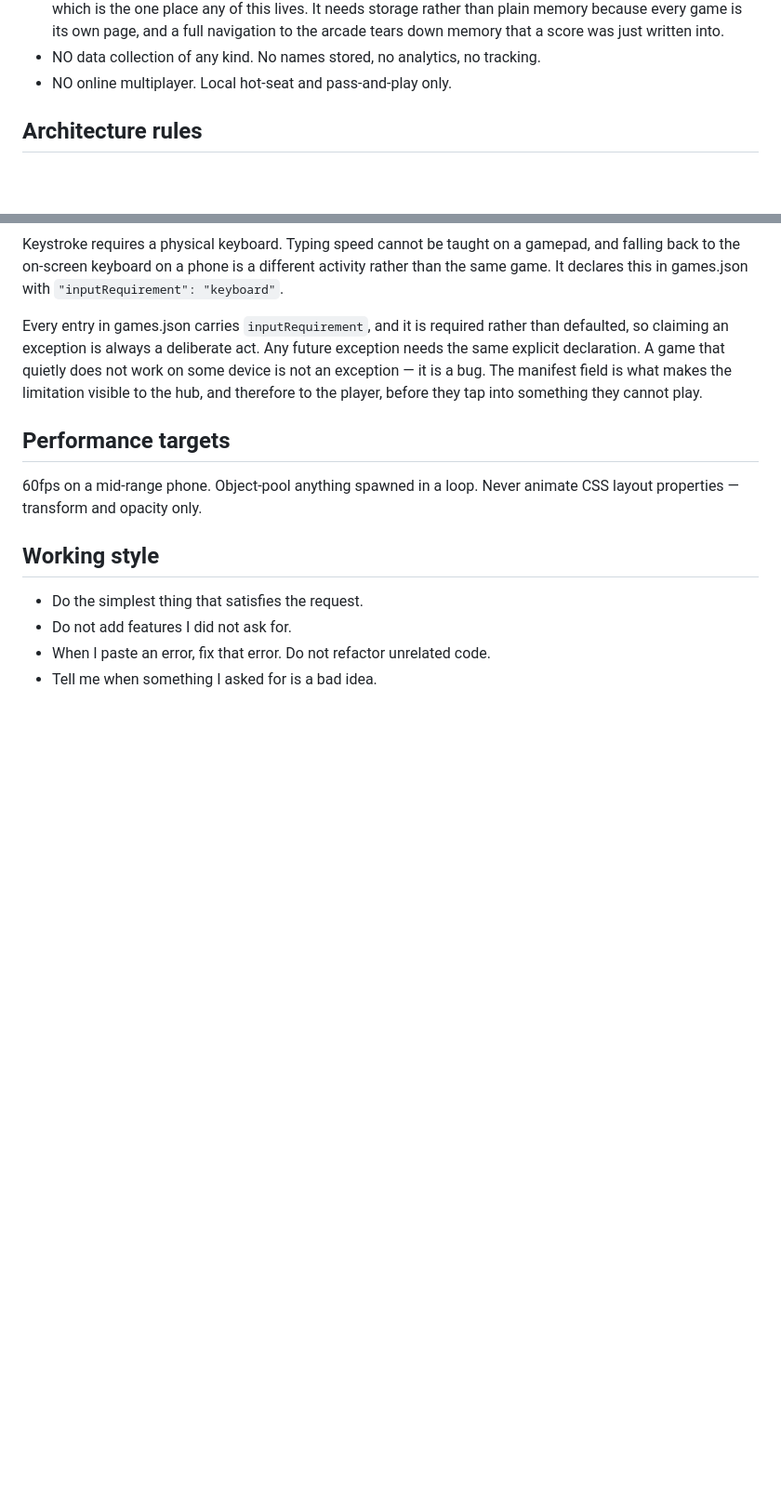
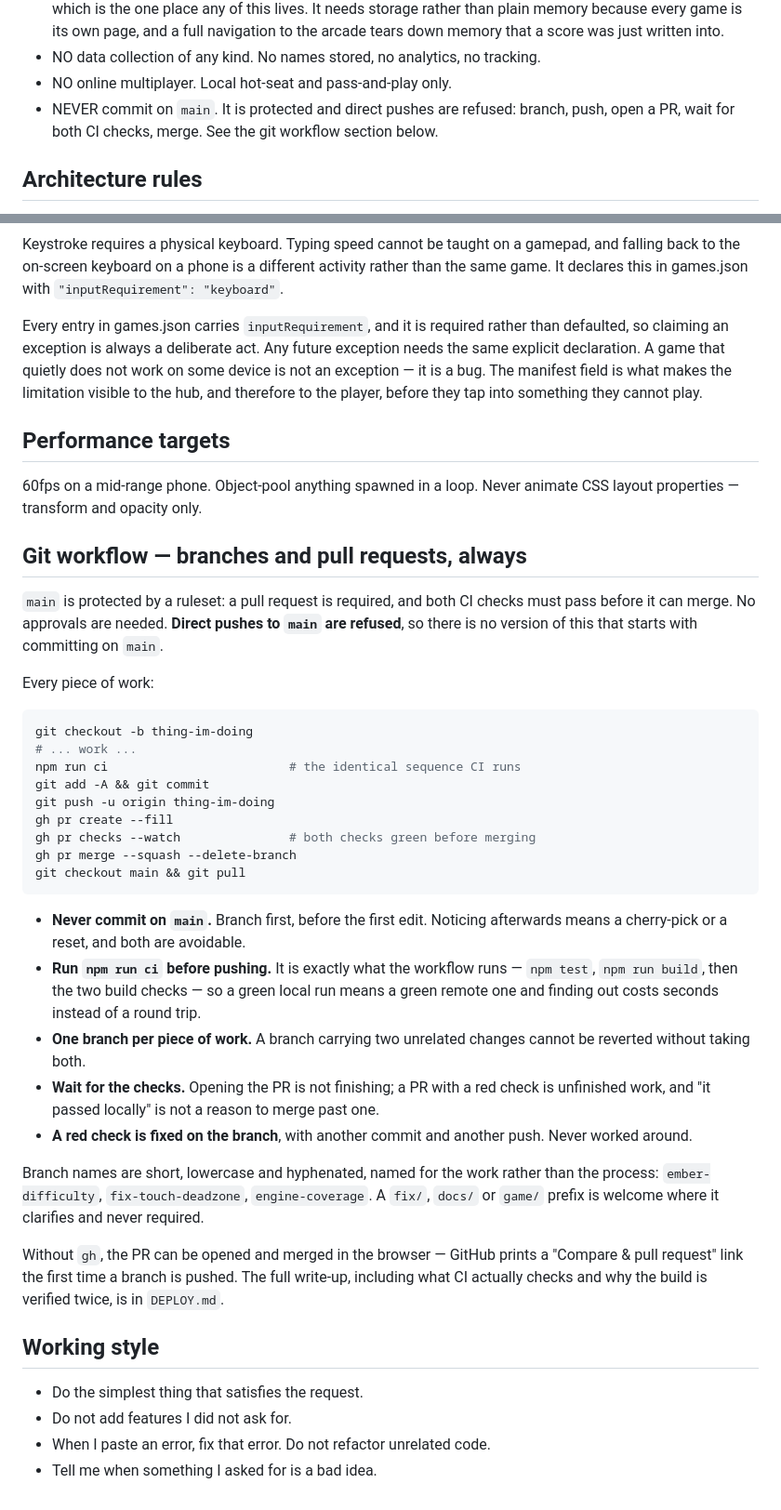
Before and after one commit to DJ-Studio22/studio22, a Markdown page: CLAUDE.md, 2 parts joined by grey strips. Shown at 93% size. Rendered like a GitHub page; blank space fills up the shorter version.

````diff
--- a/CLAUDE.md
+++ b/CLAUDE.md
@@ -20,6 +20,9 @@ Deployed as a static site to Cloudflare Pages.
   tears down memory that a score was just written into.
 - NO data collection of any kind. No names stored, no analytics, no tracking.
 - NO online multiplayer. Local hot-seat and pass-and-play only.
+- NEVER commit on `main`. It is protected and direct pushes are refused:
+  branch, push, open a PR, wait for both CI checks, merge. See the git
+  workflow section below.
 
 ## Architecture rules
 - Games import FROM engine/. Nothing in engine/ ever imports FROM games/.
@@ -129,6 +132,51 @@ player, before they tap into something they cannot play.
 60fps on a mid-range phone. Object-pool anything spawned in a loop.
 Never animate CSS layout properties — transform and opacity only.
 
+## Git workflow — branches and pull requests, always
+
+`main` is protected by a ruleset: a pull request is required, and both CI
+checks must pass before it can merge. No approvals are needed. **Direct pushes
+to `main` are refused**, so there is no version of this that starts with
+committing on `main`.
+
+Every piece of work:
+
+```bash
+git checkout -b thing-im-doing
+# ... work ...
+npm run ci                         # the identical sequence CI runs
+git add -A && git commit
+git push -u origin thing-im-doing
+gh pr create --fill
+gh pr checks --watch               # both checks green before merging
+gh pr merge --squash --delete-branch
+git checkout main && git pull
+```
+
+- **Never commit on `main`.** Branch first, before the first edit. Noticing
+  afterwards means a cherry-pick or a reset, and both are avoidable.
+- **Run `npm run ci` before pushing.** It is exactly what the workflow runs —
+  `npm test`, `npm run build`, then the two build checks — so a green local run
+  means a green remote one and finding out costs seconds instead of a round
+  trip.
+- **One branch per piece of work.** A branch carrying two unrelated changes
+  cannot be reverted without taking both.
+- **Wait for the checks.** Opening the PR is not finishing; a PR with a red
+  check is unfinished work, and "it passed locally" is not a reason to merge
+  past one.
+- **A red check is fixed on the branch**, with another commit and another
+  push. Never worked around.
+
+Branch names are short, lowercase and hyphenated, named for the work rather
+than the process: `ember-difficulty`, `fix-touch-deadzone`, `engine-coverage`.
+A `fix/`, `docs/` or `game/` prefix is welcome where it clarifies and never
+required.
+
+Without `gh`, the PR can be opened and merged in the browser — GitHub prints a
+"Compare & pull request" link the first time a branch is pushed. The full
+write-up, including what CI actually checks and why the build is verified
+twice, is in `DEPLOY.md`.
+
 ## Working style
 - Do the simplest thing that satisfies the request.
 - Do not add features I did not ask for.
````
Also changed, not shown: DEPLOY.md (+52 -18 lines), README.md (+9 -4 lines).
